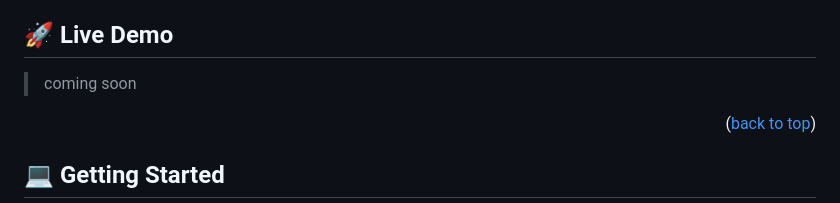
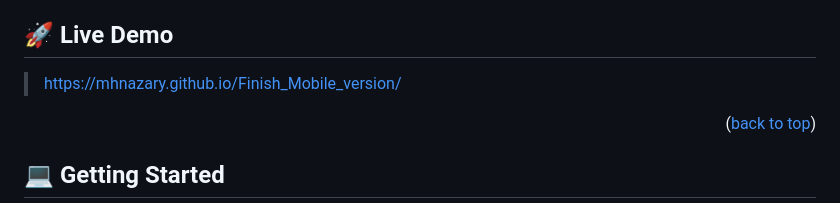
Before and after one commit to mhnazary/Finish_Mobile_version, a Markdown page: README.md, the part around the change. Rendered like a GitHub page.

```diff
--- a/README.md
+++ b/README.md
@@ -92,7 +92,9 @@ After you're finished please remove all the comments and instructions!
 
 ## 🚀 Live Demo <a name="live-demo"></a>
 
-> coming soon
+> https://mhnazary.github.io/Finish_Mobile_version/
+
+
 <p align="right">(<a href="#readme-top">back to top</a>)</p>
 
 <!-- GETTING STARTED -->
```
